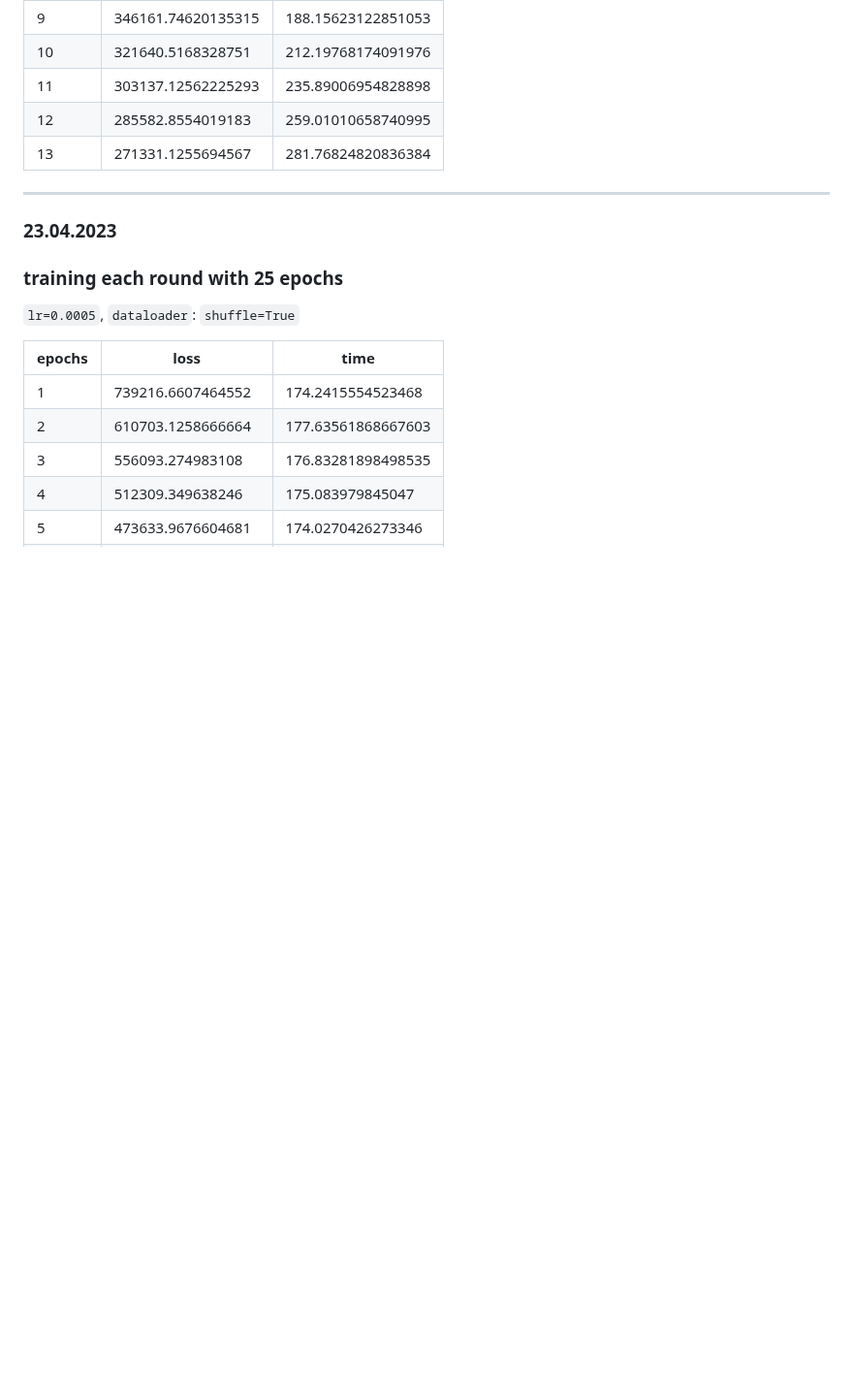
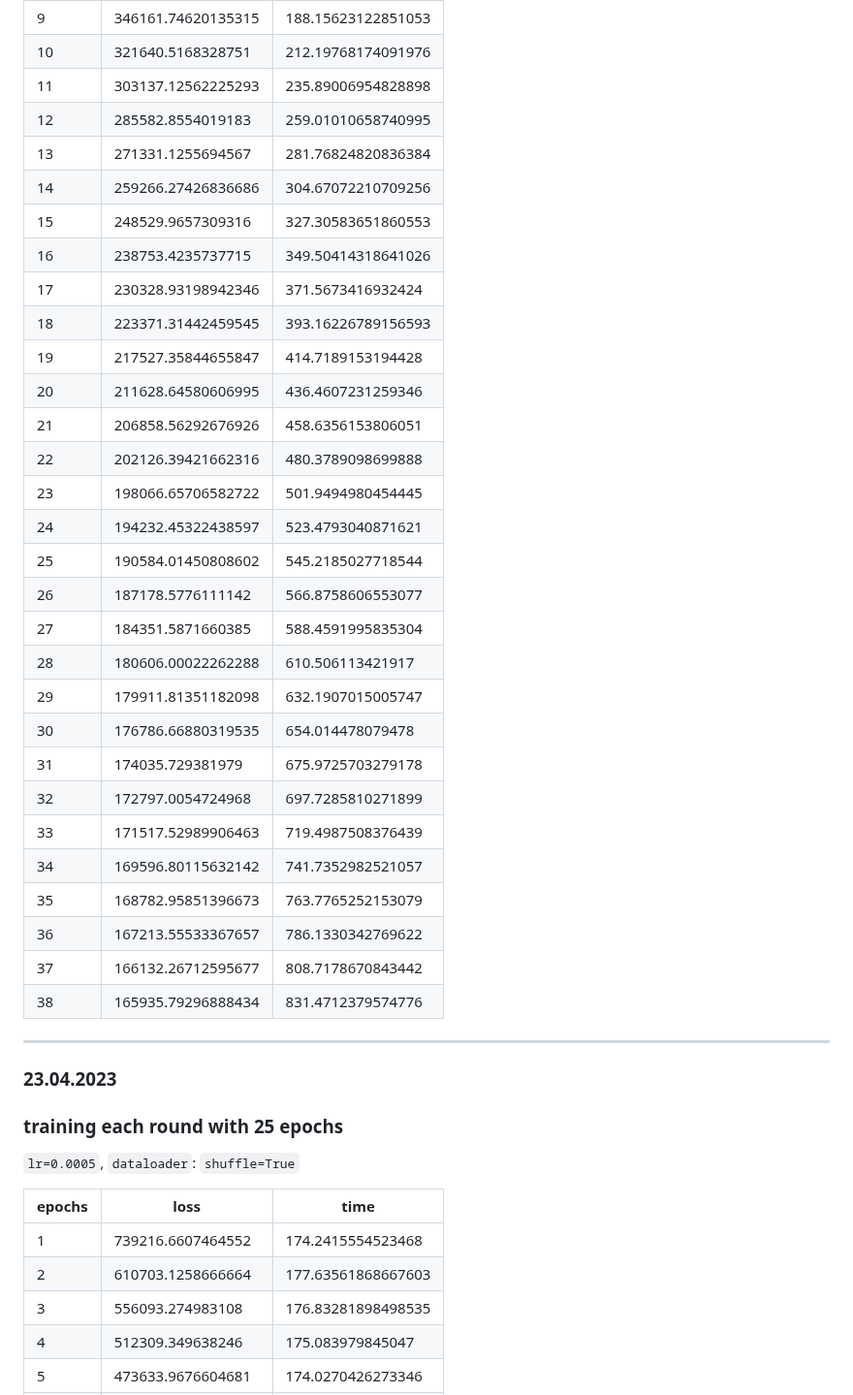
Before and after one commit to Meng3www/PPlusPlus, a Markdown page: logFile.md, the part around the change. Shown at 97% size. GitHub-like rendering; blank space fills up the shorter version.

```diff
--- a/logFile.md
+++ b/logFile.md
@@ -28,6 +28,31 @@ screen `vg_word`, 200 epoch, eta 50hours
 |11      |303137.12562225293     |235.89006954828898|
 |12      |285582.8554019183      |259.01010658740995|
 |13      |271331.1255694567      |281.76824820836384|
+|14      |259266.27426836686     |304.67072210709256|
+|15      |248529.9657309316      |327.30583651860553|
+|16      |238753.4235737715      |349.50414318641026|
+|17      |230328.93198942346     |371.5673416932424|
+|18      |223371.31442459545     |393.16226789156593|
+|19      |217527.35844655847     |414.7189153194428|
+|20      |211628.64580606995     |436.4607231259346|
+|21      |206858.56292676926     |458.6356153806051|
+|22      |202126.39421662316     |480.3789098699888|
+|23      |198066.65706582722     |501.9494980454445|
+|24      |194232.45322438597     |523.4793040871621|
+|25      |190584.01450808602     |545.2185027718544|
+|26      |187178.5776111142      |566.8758606553077|
+|27      |184351.5871660385      |588.4591995835304|
+|28      |180606.00022262288     |610.506113421917|
+|29      |179911.81351182098     |632.1907015005747|
+|30      |176786.66880319535     |654.014478079478|
+|31      |174035.729381979       |675.9725703279178|
+|32      |172797.0054724968      |697.7285810271899|
+|33      |171517.52989906463     |719.4987508376439|
+|34      |169596.80115632142     |741.7352982521057|
+|35      |168782.95851396673     |763.7765252153079|
+|36      |167213.55533367657     |786.1330342769622|
+|37      |166132.26712595677     |808.7178670843442|
+|38      |165935.79296888434     |831.4712379574776|
 
 
 ------------------------------
```
